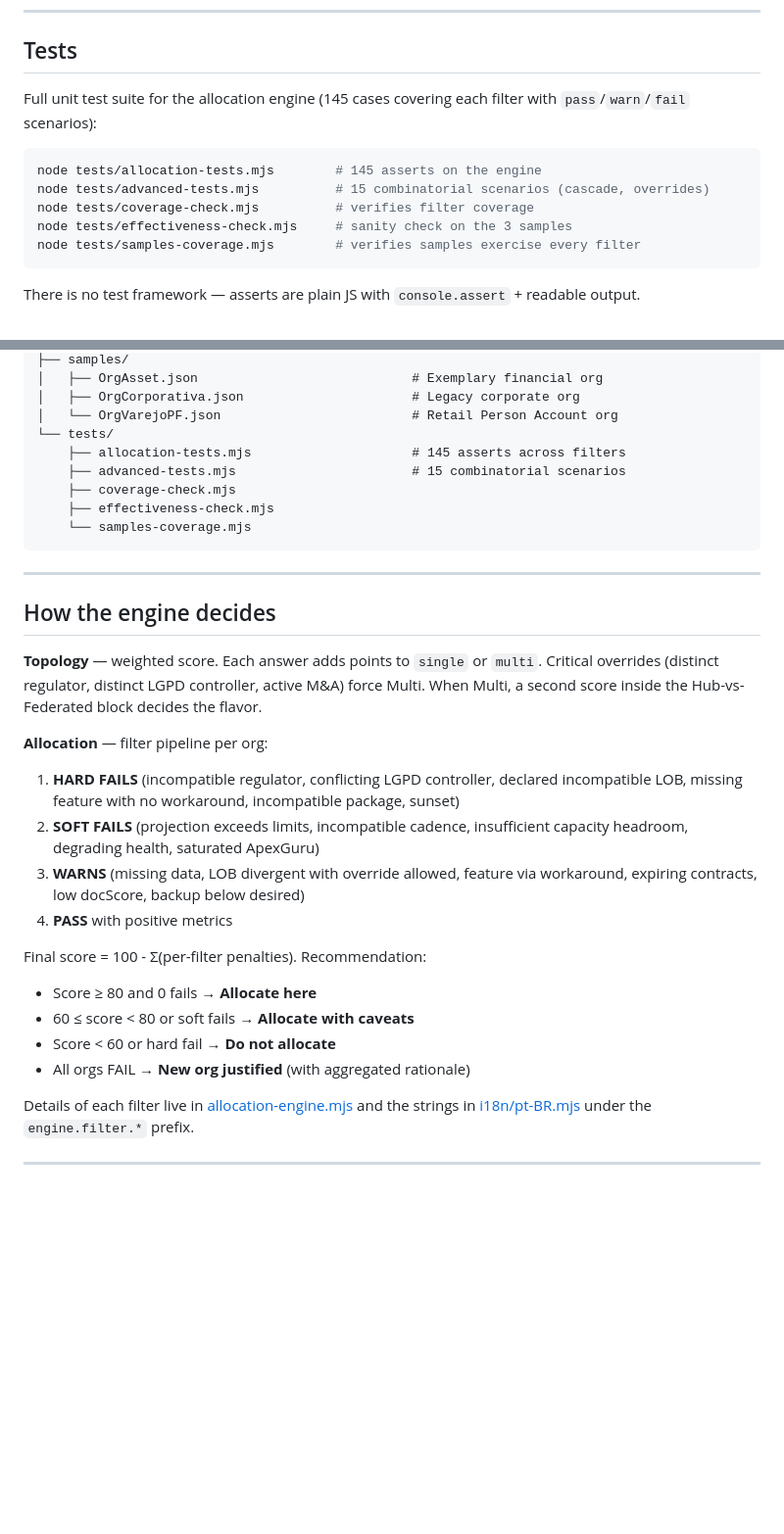
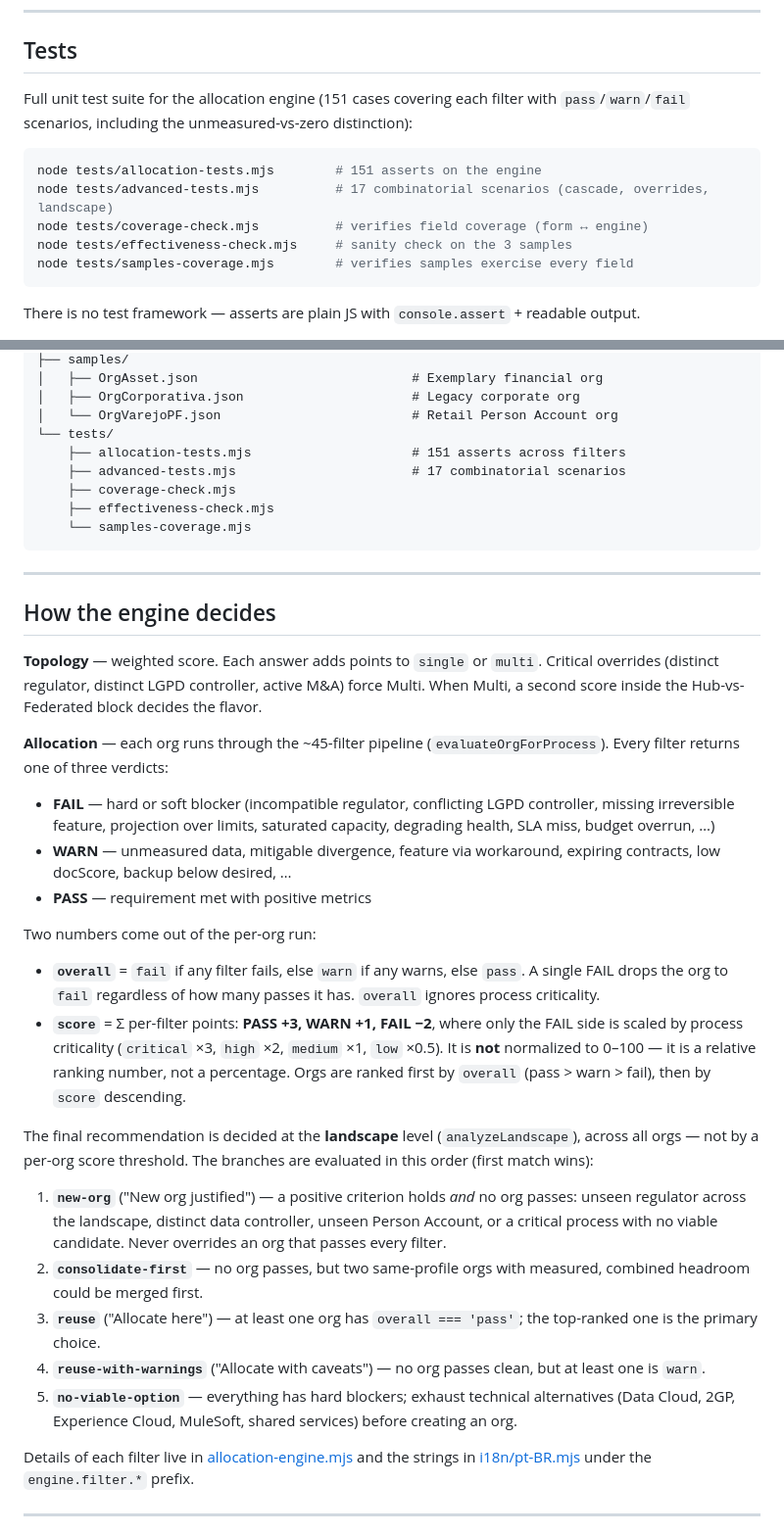
Before and after one commit to mgalvao2012/salesforce-org-strategy, a Markdown page: README.md, 2 parts joined by grey strips. Shown at 98% size. Drawn GitHub-style; blank space fills up the shorter version.

Commit message:
Align README engine description with actual code
The "How the engine decides" section described allocation scoring as
"Final score = 100 − Σ penalties" with 0–100 thresholds (≥80/60/<60) driving
the recommendation — none of which matches the code. Rewrote it to reflect
reality: per-filter PASS/WARN/FAIL verdicts, an `overall` aggregate (one FAIL
→ fail), a relative (non-normalized) score with criticality scaling only on
the FAIL side, and the landscape-level recommendation branches
(new-org / consolidate-first / reuse / reuse-with-warnings / no-viable-option)
in their real evaluation order.

Also corrected the Allocation Mode output description (no 0–100 score, real
recommendation labels) and the test counts (151 asserts, 17 scenarios).

Co-Authored-By: Claude Opus 4.8 <noreply@anthropic.com>

````diff
--- a/README.md
+++ b/README.md
@@ -139,14 +138,14 @@ Repeat per org. Upload every JSON in the Allocation screen (multi-select).
 
 ## Tests
 
-Full unit test suite for the allocation engine (145 cases covering each filter with `pass`/`warn`/`fail` scenarios):
+Full unit test suite for the allocation engine (151 cases covering each filter with `pass`/`warn`/`fail` scenarios, including the unmeasured-vs-zero distinction):
 
 ```bash
-node tests/allocation-tests.mjs        # 145 asserts on the engine
-node tests/advanced-tests.mjs          # 15 combinatorial scenarios (cascade, overrides)
-node tests/coverage-check.mjs          # verifies filter coverage
+node tests/allocation-tests.mjs        # 151 asserts on the engine
+node tests/advanced-tests.mjs          # 17 combinatorial scenarios (cascade, overrides, landscape)
+node tests/coverage-check.mjs          # verifies field coverage (form ↔ engine)
 node tests/effectiveness-check.mjs     # sanity check on the 3 samples
-node tests/samples-coverage.mjs        # verifies samples exercise every filter
+node tests/samples-coverage.mjs        # verifies samples exercise every field
 ```
 
 There is no test framework — asserts are plain JS with `console.assert` + readable output.
@@ -191,8 +190,8 @@ To add a new language:
 │   ├── OrgCorporativa.json                      # Legacy corporate org
 │   └── OrgVarejoPF.json                         # Retail Person Account org
 └── tests/
-    ├── allocation-tests.mjs                     # 145 asserts across filters
-    ├── advanced-tests.mjs                       # 15 combinatorial scenarios
+    ├── allocation-tests.mjs                     # 151 asserts across filters
+    ├── advanced-tests.mjs                       # 17 combinatorial scenarios
     ├── coverage-check.mjs
     ├── effectiveness-check.mjs
     └── samples-coverage.mjs
@@ -204,18 +203,24 @@ To add a new language:
 
 **Topology** — weighted score. Each answer adds points to `single` or `multi`. Critical overrides (distinct regulator, distinct LGPD controller, active M&A) force Multi. When Multi, a second score inside the Hub-vs-Federated block decides the flavor.
 
-**Allocation** — filter pipeline per org:
+**Allocation** — each org runs through the ~45-filter pipeline (`evaluateOrgForProcess`). Every filter returns one of three verdicts:
 
-1. **HARD FAILS** (incompatible regulator, conflicting LGPD controller, declared incompatible LOB, missing feature with no workaround, incompatible package, sunset)
-2. **SOFT FAILS** (projection exceeds limits, incompatible cadence, insufficient capacity headroom, degrading health, saturated ApexGuru)
-3. **WARNS** (missing data, LOB divergent with override allowed, feature via workaround, expiring contracts, low docScore, backup below desired)
-4. **PASS** with positive metrics
+- **FAIL** — hard or soft blocker (incompatible regulator, conflicting LGPD controller, missing irreversible feature, projection over limits, saturated capacity, degrading health, SLA miss, budget overrun, …)
+- **WARN** — unmeasured data, mitigable divergence, feature via workaround, expiring contracts, low docScore, backup below desired, …
+- **PASS** — requirement met with positive metrics
 
-Final score = 100 - Σ(per-filter penalties). Recommendation:
-- Score ≥ 80 and 0 fails → **Allocate here**
-- 60 ≤ score < 80 or soft fails → **Allocate with caveats**
-- Score < 60 or hard fail → **Do not allocate**
-- All orgs FAIL → **New org justified** (with aggregated rationale)
+Two numbers come out of the per-org run:
+
+- **`overall`** = `fail` if any filter fails, else `warn` if any warns, else `pass`. A single FAIL drops the org to `fail` regardless of how many passes it has. `overall` ignores process criticality.
+- **`score`** = Σ per-filter points: **PASS +3, WARN +1, FAIL −2**, where only the FAIL side is scaled by process criticality (`critical` ×3, `high` ×2, `medium` ×1, `low` ×0.5). It is **not** normalized to 0–100 — it is a relative ranking number, not a percentage. Orgs are ranked first by `overall` (pass > warn > fail), then by `score` descending.
+
+The final recommendation is decided at the **landscape** level (`analyzeLandscape`), across all orgs — not by a per-org score threshold. The branches are evaluated in this order (first match wins):
+
+1. **`new-org`** ("New org justified") — a positive criterion holds *and* no org passes: unseen regulator across the landscape, distinct data controller, unseen Person Account, or a critical process with no viable candidate. Never overrides an org that passes every filter.
+2. **`consolidate-first`** — no org passes, but two same-profile orgs with measured, combined headroom could be merged first.
+3. **`reuse`** ("Allocate here") — at least one org has `overall === 'pass'`; the top-ranked one is the primary choice.
+4. **`reuse-with-warnings`** ("Allocate with caveats") — no org passes clean, but at least one is `warn`.
+5. **`no-viable-option`** — everything has hard blockers; exhaust technical alternatives (Data Cloud, 2GP, Experience Cloud, MuleSoft, shared services) before creating an org.
 
 Details of each filter live in [allocation-engine.mjs](allocation-engine.mjs) and the strings in [i18n/pt-BR.mjs](i18n/pt-BR.mjs) under the `engine.filter.*` prefix.
 
````
Also changed, not shown: other parts of README.md (+3 -4 lines).
